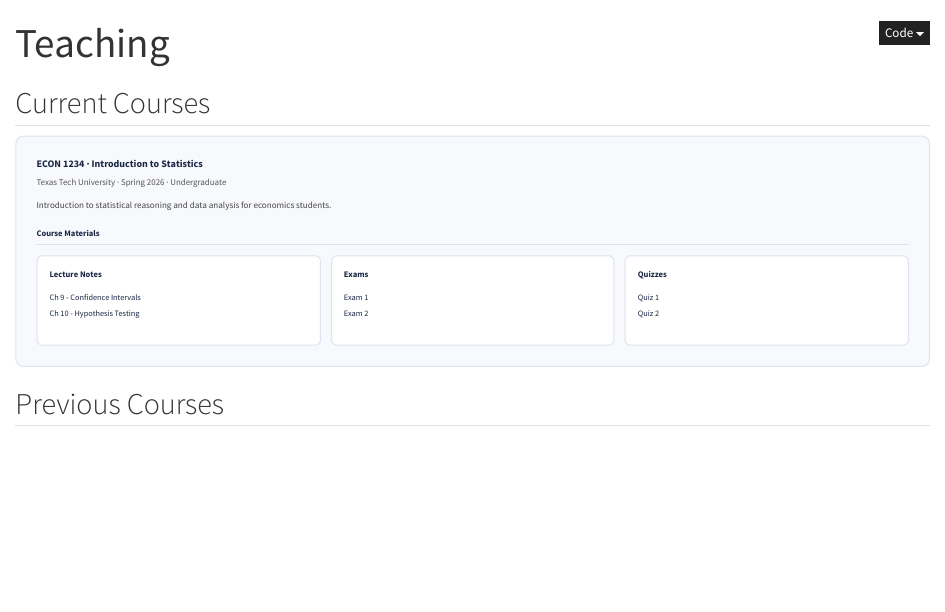
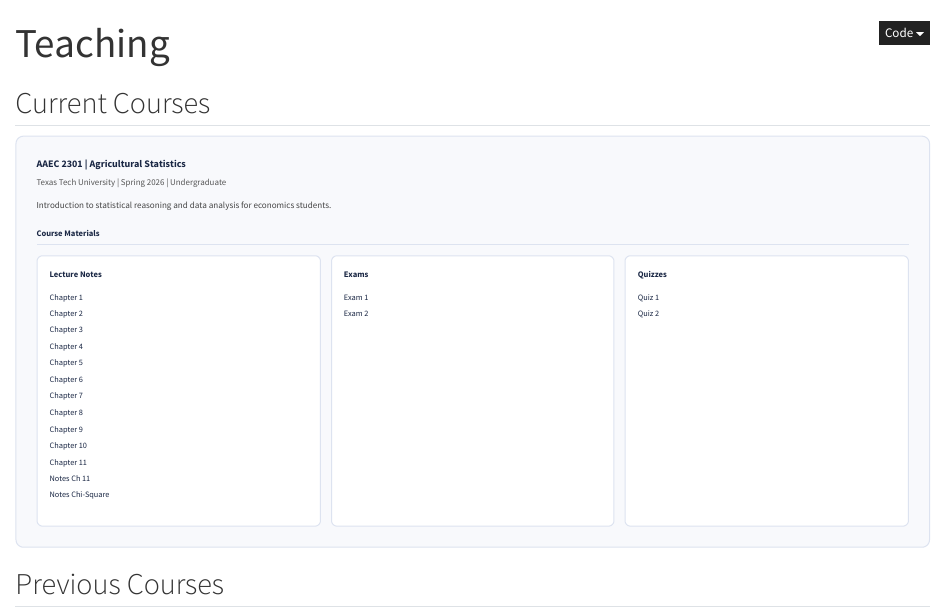
Before and after one commit to tuhinchy/my-blog, a Quarto document (teaching.qmd): the page in a window 1100 px wide, from its top. Rendered offline with R 4.5, knitr and Pandoc in place of Quarto, with nearby package versions.

Commit message:
Add all lecture notes to teaching page

```diff
--- a/teaching.qmd
+++ b/teaching.qmd
@@ -7,18 +7,27 @@ toc: false
 ## Current Courses
 
 <div style="border:1px solid #dde3f0; border-radius:8px; padding:20px; margin-bottom:20px; background:#f8f9fc;">
-<div style="font-size:1rem; font-weight:600; color:#1a2744;">ECON 1234 · Introduction to Statistics</div>
-<div style="font-size:0.88rem; color:#555; margin-top:4px;">Texas Tech University · Spring 2026 · Undergraduate</div>
+<div style="font-size:1rem; font-weight:600; color:#1a2744;">AAEC 2301 | Agricultural Statistics</div>
+<div style="font-size:0.88rem; color:#555; margin-top:4px;">Texas Tech University | Spring 2026 | Undergraduate</div>
 <div style="font-size:0.9rem; color:#444; margin-top:8px; margin-bottom:16px;">Introduction to statistical reasoning and data analysis for economics students.</div>
-
 <div style="font-size:0.85rem; font-weight:600; color:#1a2744; margin-bottom:8px; border-bottom:1px solid #dde3f0; padding-bottom:4px;">Course Materials</div>
-
 <div style="display:grid; grid-template-columns:1fr 1fr 1fr; gap:10px; margin-top:10px;">
 <div style="background:white; border:1px solid #dde3f0; border-radius:6px; padding:12px;">
 <div style="font-size:0.85rem; font-weight:600; color:#1a2744; margin-bottom:8px;">Lecture Notes</div>
 <div style="font-size:0.82rem; color:#444; line-height:2;">
-<a href="materials/lecture-ch9.pdf" style="color:#1a2744; display:block;">Ch 9 - Confidence Intervals</a>
-<a href="materials/lecture-ch10.pdf" style="color:#1a2744; display:block;">Ch 10 - Hypothesis Testing</a>
+<a href="materials/Chapter 1.pdf" style="color:#1a2744; display:block;">Chapter 1</a>
+<a href="materials/Chapter 2 notes.pdf" style="color:#1a2744; display:block;">Chapter 2</a>
+<a href="materials/Chapter 3.pdf" style="color:#1a2744; display:block;">Chapter 3</a>
+<a href="materials/Chapter 4.pdf" style="color:#1a2744; display:block;">Chapter 4</a>
+<a href="materials/Chapter 5.pdf" style="color:#1a2744; display:block;">Chapter 5</a>
+<a href="materials/Chapter 6.pdf" style="color:#1a2744; display:block;">Chapter 6</a>
+<a href="materials/Chapter 7.pdf" style="color:#1a2744; display:block;">Chapter 7</a>
+<a href="materials/Chapter 8.pdf" style="color:#1a2744; display:block;">Chapter 8</a>
+<a href="materials/Chapter 9.pdf" style="color:#1a2744; display:block;">Chapter 9</a>
+<a href="materials/Chapter 10.pdf" style="color:#1a2744; display:block;">Chapter 10</a>
+<a href="materials/Chapter 11(2).pdf" style="color:#1a2744; display:block;">Chapter 11</a>
+<a href="materials/Notes_Ch11.pdf" style="color:#1a2744; display:block;">Notes Ch 11</a>
+<a href="materials/Notes_Chi-Square.pdf" style="color:#1a2744; display:block;">Notes Chi-Square</a>
 </div>
 </div>
 <div style="background:white; border:1px solid #dde3f0; border-radius:6px; padding:12px;">
```
Also changed, not shown: docs/search.json, 14 other files.
